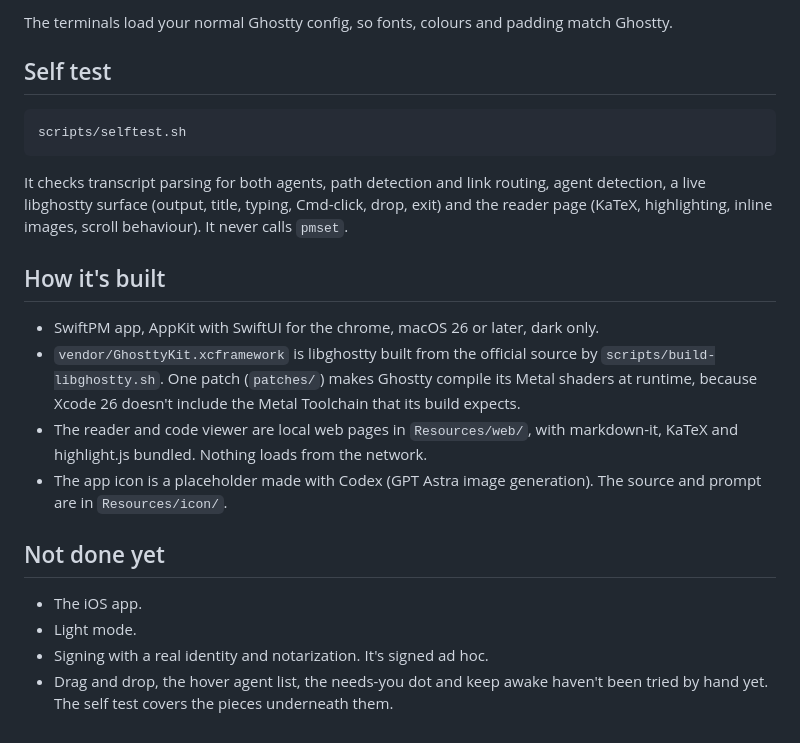
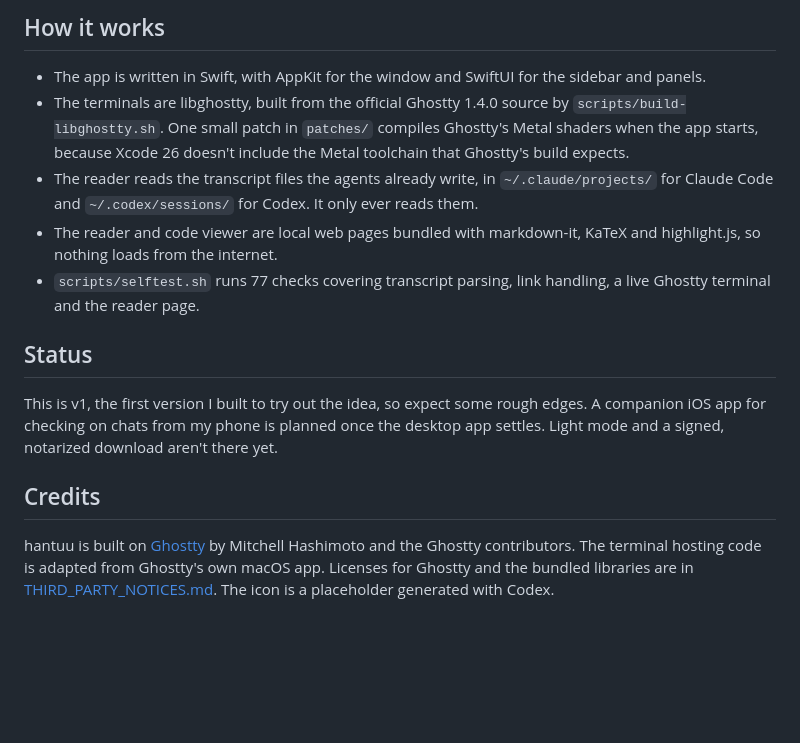
Before and after one commit to weilun1910/hantuu, a Markdown page: README.md, the part around one of its changes. Drawn GitHub-style; blank space fills up the shorter version.

````diff
--- a/README.md
+++ b/README.md
@@ -42,24 +99,16 @@ scripts/run.sh --data-dir "$PWD/tmp/appdata"
 
-The terminals load your normal Ghostty config, so fonts, colours and padding match Ghostty.
+## How it works
 
-## Self test
+- The app is written in Swift, with AppKit for the window and SwiftUI for the sidebar and panels.
+- The terminals are libghostty, built from the official Ghostty 1.4.0 source by `scripts/build-libghostty.sh`. One small patch in `patches/` compiles Ghostty's Metal shaders when the app starts, because Xcode 26 doesn't include the Metal toolchain that Ghostty's build expects.
+- The reader reads the transcript files the agents already write, in `~/.claude/projects/` for Claude Code and `~/.codex/sessions/` for Codex. It only ever reads them.
+- The reader and code viewer are local web pages bundled with markdown-it, KaTeX and highlight.js, so nothing loads from the internet.
+- `scripts/selftest.sh` runs 77 checks covering transcript parsing, link handling, a live Ghostty terminal and the reader page.
 
-```bash
-scripts/selftest.sh
-```
+## Status
 
-It checks transcript parsing for both agents, path detection and link routing, agent detection, a live libghostty surface (output, title, typing, Cmd-click, drop, exit) and the reader page (KaTeX, highlighting, inline images, scroll behaviour). It never calls `pmset`.
+This is v1, the first version I built to try out the idea, so expect some rough edges. A companion iOS app for checking on chats from my phone is planned once the desktop app settles. Light mode and a signed, notarized download aren't there yet.
 
-## How it's built
+## Credits
 
-- SwiftPM app, AppKit with SwiftUI for the chrome, macOS 26 or later, dark only.
-- `vendor/GhosttyKit.xcframework` is libghostty built from the official source by `scripts/build-libghostty.sh`. One patch (`patches/`) makes Ghostty compile its Metal shaders at runtime, because Xcode 26 doesn't include the Metal Toolchain that its build expects.
-- The reader and code viewer are local web pages in `Resources/web/`, with markdown-it, KaTeX and highlight.js bundled. Nothing loads from the network.
-- The app icon is a placeholder made with Codex (GPT Astra image generation). The source and prompt are in `Resources/icon/`.
-
-## Not done yet
-
-- The iOS app.
-- Light mode.
-- Signing with a real identity and notarization. It's signed ad hoc.
-- Drag and drop, the hover agent list, the needs-you dot and keep awake haven't been tried by hand yet. The self test covers the pieces underneath them.
+hantuu is built on [Ghostty](https://github.com/ghostty-org/ghostty) by Mitchell Hashimoto and the Ghostty contributors. The terminal hosting code is adapted from Ghostty's own macOS app. Licenses for Ghostty and the bundled libraries are in [THIRD_PARTY_NOTICES.md](THIRD_PARTY_NOTICES.md). The icon is a placeholder generated with Codex.
````
Also changed, not shown: other parts of README.md (+76 -19 lines), THIRD_PARTY_NOTICES.md (added, +124 -0 lines), docs/screenshots/chat-and-reader.jpg (added), docs/screenshots/markdown-preview.jpg (added), 5 other files.
